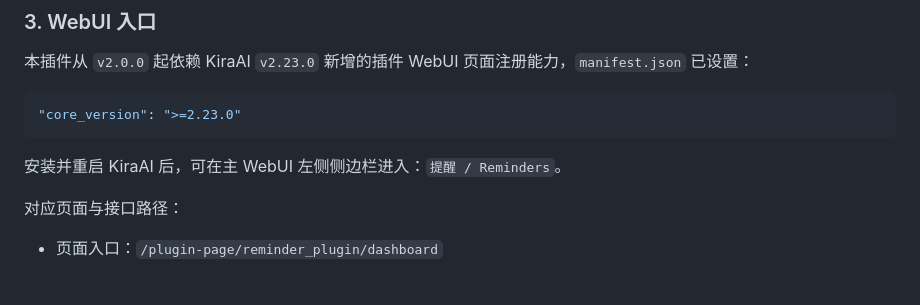
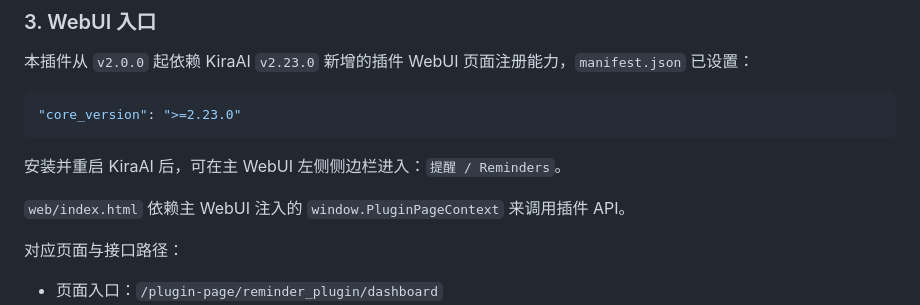
Before and after one commit to xgrbhc/KiraAI-Reminder-Plugin, a Markdown page: README.md, the part around one of its changes. Rendered like a GitHub page; blank space fills up the shorter version.

Commit message:
docs: improve README (#2)
Co-authored-by: sabahmax-inc <331887692+sabahmax-inc@users.noreply.github.com>

```diff
--- a/README.md
+++ b/README.md
@@ -81,6 +83,8 @@ KiraAI/
 
 安装并重启 KiraAI 后，可在主 WebUI 左侧侧边栏进入：`提醒 / Reminders`。
 
+`web/index.html` 依赖主 WebUI 注入的 `window.PluginPageContext` 来调用插件 API。
+
 对应页面与接口路径：
 
 - 页面入口：`/plugin-page/reminder_plugin/dashboard`
```
Also changed, not shown: other parts of README.md (+2 -0 lines).
